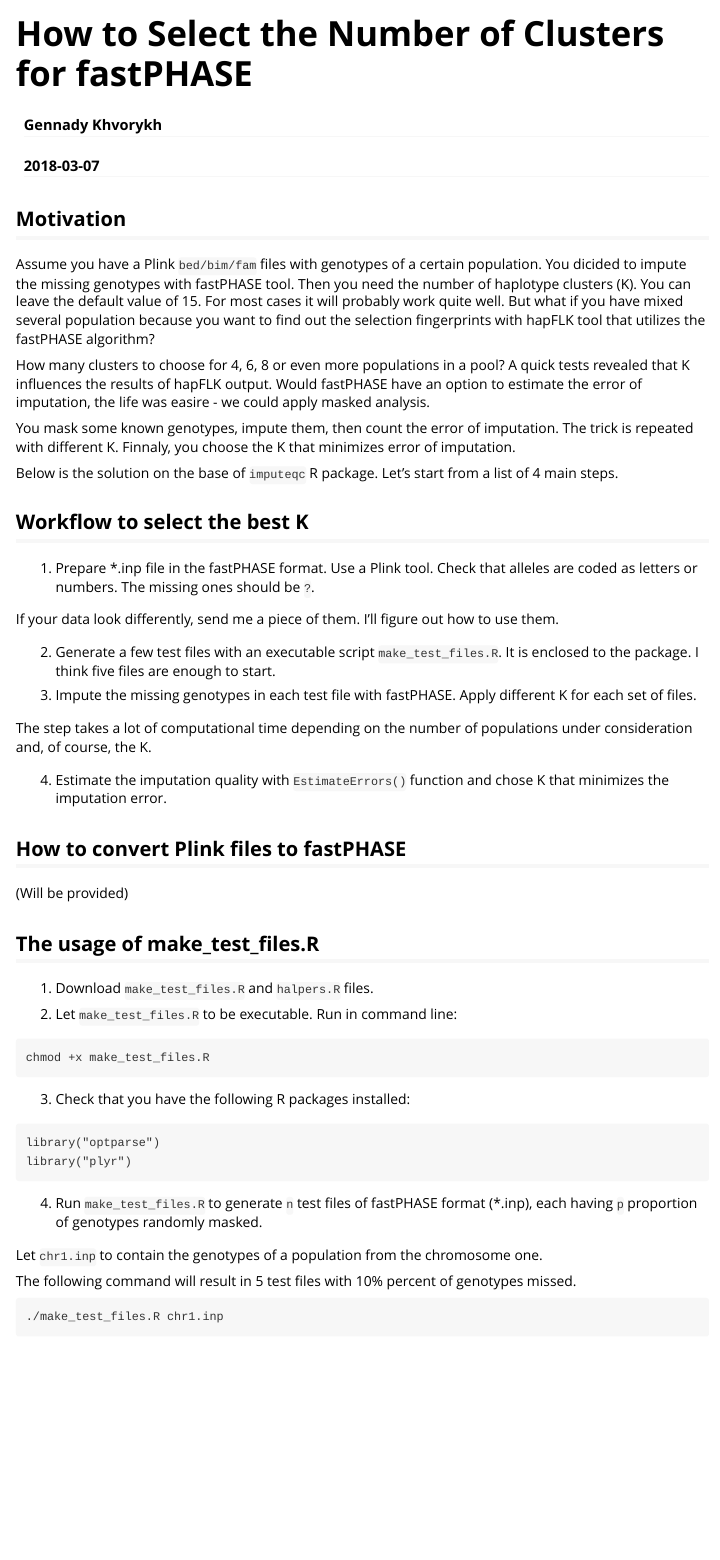
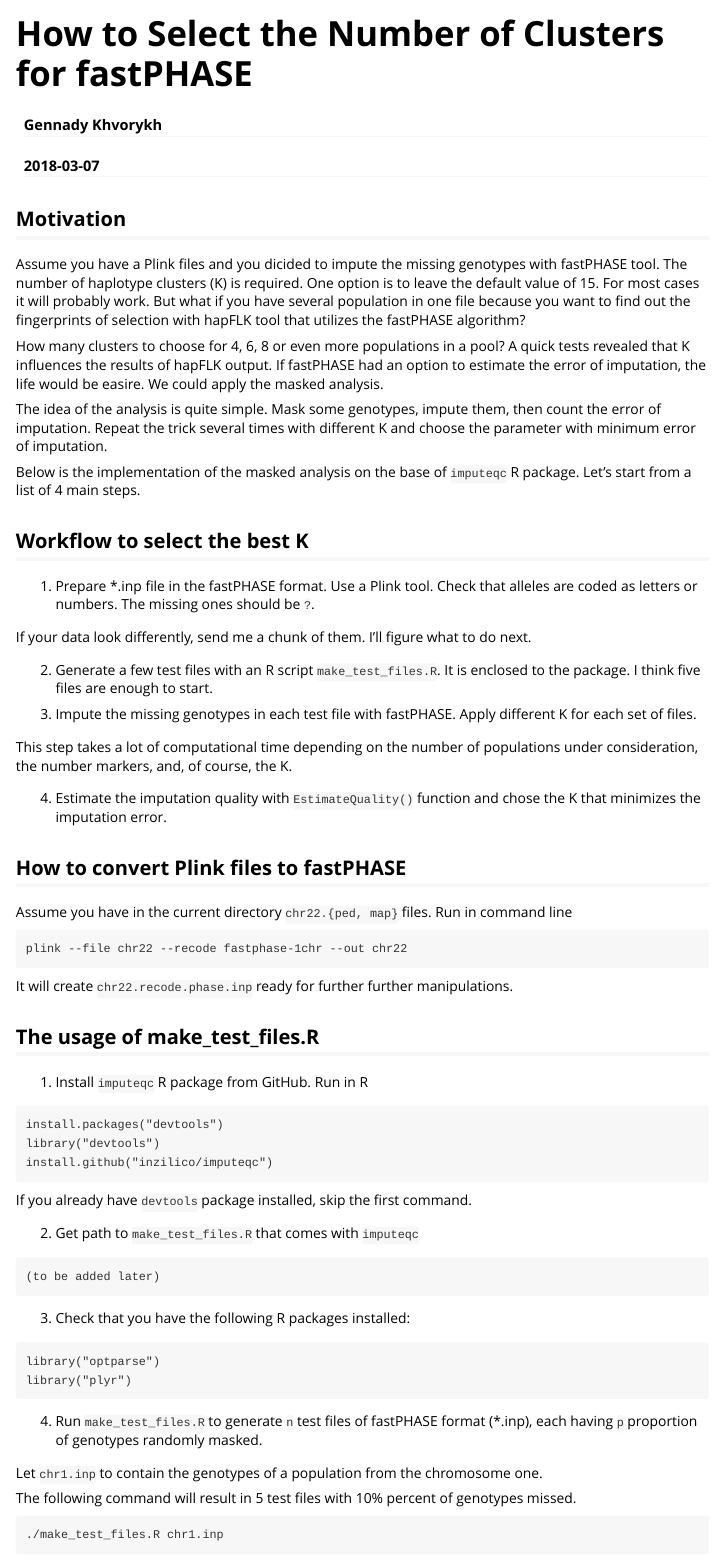
Before and after one commit to inzilico/imputeqc, an R Markdown document (vignettes/k_selection.Rmd): the page in a window 1100 px wide, from its top. Rendered offline with R 4.5, knitr and Pandoc, with nearby package versions; badge pictures from the web are left out.

Commit message:
Text editing

````diff
--- a/vignettes/k_selection.Rmd
+++ b/vignettes/k_selection.Rmd
@@ -21,50 +21,64 @@
 Motivation
 -----------
 
-Assume you have a Plink `bed/bim/fam` files with genotypes of a certain population. You dicided to impute the missing genotypes with fastPHASE tool. Then you need the number of haplotype clusters (K). You can leave the default value of 15. For most cases it will probably work quite well. But what if you have mixed several population because you want to find out the selection fingerprints with hapFLK tool that utilizes the fastPHASE algorithm?
+Assume you have a Plink files and you dicided to impute the missing genotypes with fastPHASE tool. The number of haplotype clusters (K) is required. One option is to leave the default value of 15. For most cases it will probably work. But what if you have several population in one file because you want to find out the fingerprints of selection with hapFLK tool that utilizes the fastPHASE algorithm?
 
-How many clusters to choose for 4, 6, 8 or even more populations in a pool? A quick tests revealed that K influences the results of hapFLK output. Would fastPHASE have an option to estimate the error of imputation, the life was  easire - we could apply masked analysis.
+How many clusters to choose for 4, 6, 8 or even more populations in a pool? A quick tests revealed that K influences the results of hapFLK output. If fastPHASE had an option to estimate the error of imputation, the life would be easire. We could apply the masked analysis.
 
-You mask some known genotypes, impute them, then count the error of imputation. The trick is repeated with different K. Finnaly, you choose the K that minimizes error of imputation.
+The idea of the analysis is quite simple. Mask some genotypes, impute them, then count the error of imputation. Repeat the trick several times with different K and choose the parameter with minimum error of imputation.
 
-Below is the solution on the base of `imputeqc` R package. Let's start from a list of 4 main steps.
+Below is the implementation of the masked analysis on the base of `imputeqc` R package. Let's start from a list of 4 main steps.
 
 Workflow to select the best K
 ------------------------------
 
 1. Prepare \*.inp file in the fastPHASE format. Use a Plink tool. Check that alleles are coded as letters or numbers. The missing ones should be `?`.
 
-If your data look differently, send me a piece of them. I'll figure out how to use them.
+If your data look differently, send me a chunk of them. I'll figure what to do next.
 
-2. Generate a few test files with an executable script `make_test_files.R`. It is enclosed to the package. I think five files are enough to start.
+2. Generate a few test files with an R script `make_test_files.R`. It is enclosed to the package. I think five files are enough to start.
 
 3. Impute the missing genotypes in each test file with fastPHASE. Apply different K for each set of files.
 
-The step takes a lot of computational time depending on the number of populations under consideration and, of course, the K.
+This step takes a lot of computational time depending on the number of populations under consideration, the number markers, and, of course, the K.
 
-4.  Estimate the imputation quality with `EstimateErrors()` function and chose K that minimizes the imputation error.
+4. Estimate the imputation quality with `EstimateQuality()` function and chose the K that minimizes the imputation error.
 
 How to convert Plink files to fastPHASE
 ---------------------------------------
 
-(Will be provided)
+Assume you have in the current directory `chr22.{ped, map}` files. Run in command line
+
+    plink --file chr22 --recode fastphase-1chr --out chr22
+
+It will create `chr22.recode.phase.inp` ready for further further manipulations.
 
 The usage of make\_test\_files.R
 ---------------------------------
 
-1. Download `make_test_files.R` and `halpers.R` files.
-
-2. Let `make_test_files.R` to be executable. Run in command line:
+1. Install `imputeqc` R package from GitHub. Run in R
 
 ```
-chmod +x make_test_files.R
+install.packages("devtools")
+library("devtools")
+install.github("inzilico/imputeqc")
 ```
+
+If you already have `devtools` package installed, skip the first command.
+
+2. Get path to `make_test_files.R` that comes with `imputeqc`
+
+```
+(to be added later)
+```
+
 3. Check that you have the following R packages installed:
 
 ```
 library("optparse")
 library("plyr")
 ```
+
 4. Run `make_test_files.R` to generate `n` test files of fastPHASE format (\*.inp), each having `p` proportion of genotypes randomly masked.
 
 Let `chr1.inp` to contain the genotypes of a population from the chromosome one.
````
Also changed, not shown: R/read_fastphase.R (+3 -3 lines), README.md, vignettes/k_selection.Rmd (10 more changed lines).
